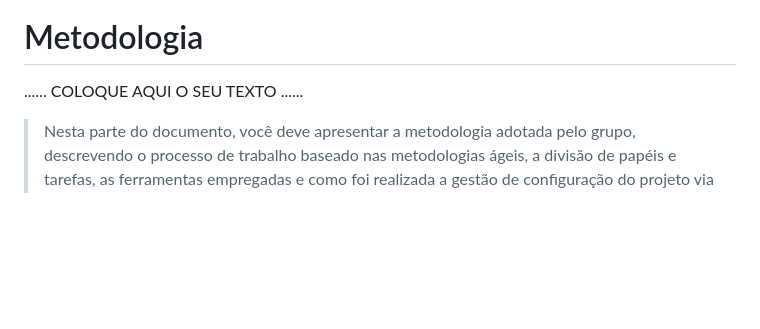
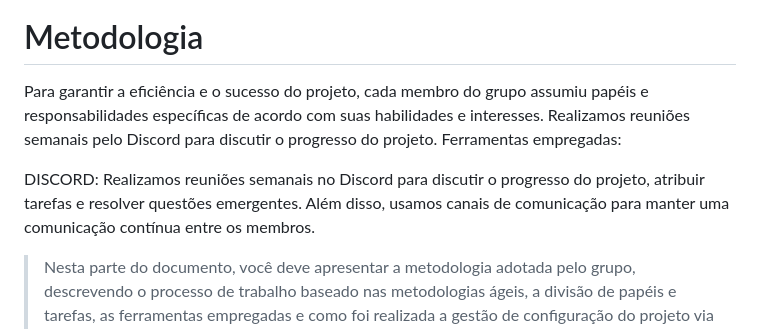
Before and after one commit to ICEI-PUCMinas-PSG-SI-TI/tiaw-2023-2-monteseupc, a Markdown page: docs/relatorio/Relatorio Tecnico - TEMPLATE.md, the part around the change. Drawn GitHub-style; blank space fills up the shorter version.

```diff
--- a/docs/relatorio/Relatorio Tecnico - TEMPLATE.md
+++ b/docs/relatorio/Relatorio Tecnico - TEMPLATE.md
@@ -248,7 +248,10 @@ O projeto está restrito pelos itens apresentados na tabela a seguir.
 
 # Metodologia
 
-......  COLOQUE AQUI O SEU TEXTO ......
+Para garantir a eficiência e o sucesso do projeto, cada membro do grupo assumiu papéis e responsabilidades específicas de acordo com suas habilidades e interesses. Realizamos reuniões semanais pelo Discord para discutir o progresso do projeto.
+Ferramentas empregadas:
+
+DISCORD: Realizamos reuniões semanais no Discord para discutir o progresso do projeto, atribuir tarefas e resolver questões emergentes. Além disso, usamos canais de comunicação para manter uma comunicação contínua entre os membros.
 
 > Nesta parte do documento, você deve apresentar a metodologia
 > adotada pelo grupo, descrevendo o processo de trabalho baseado nas metodologias ágeis,
```
